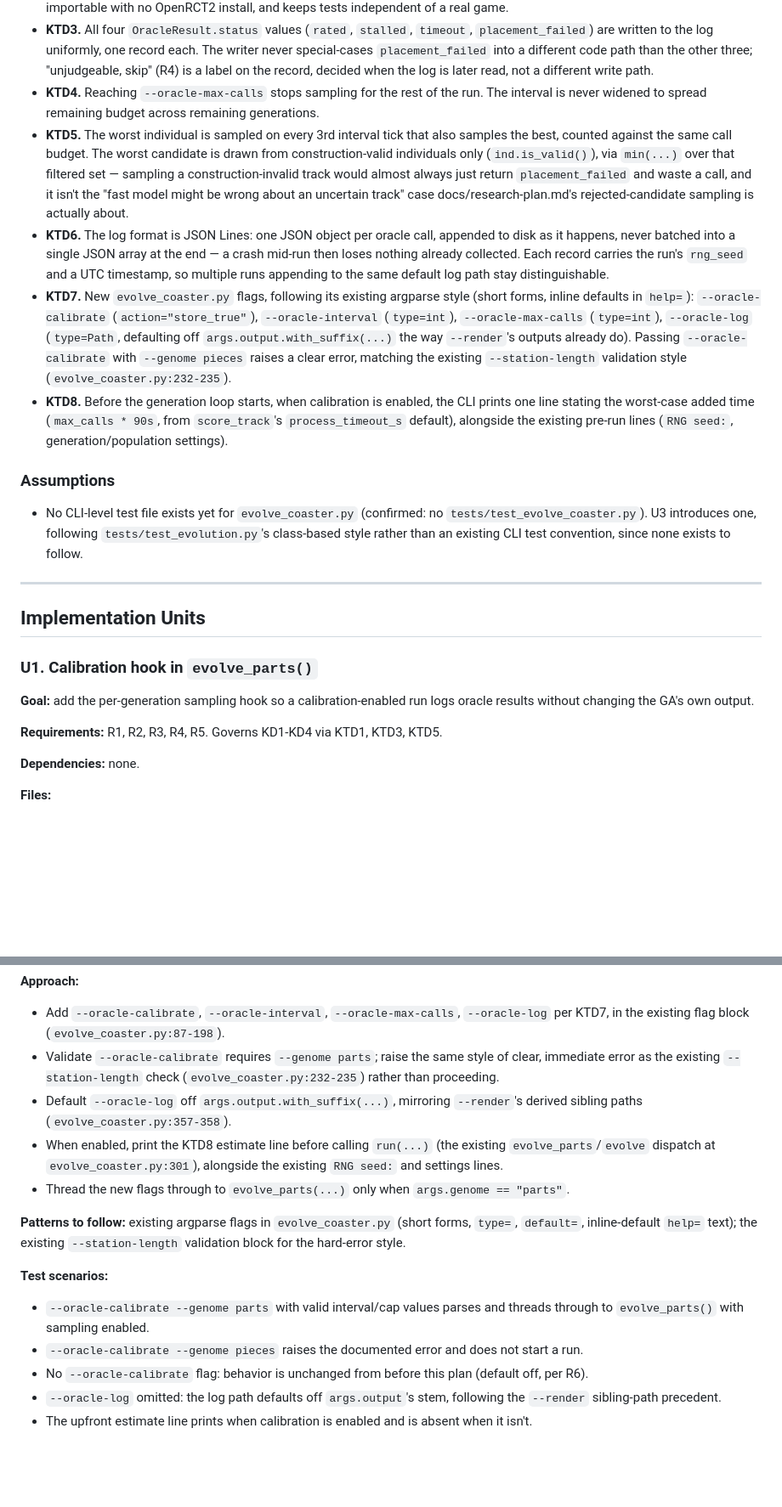
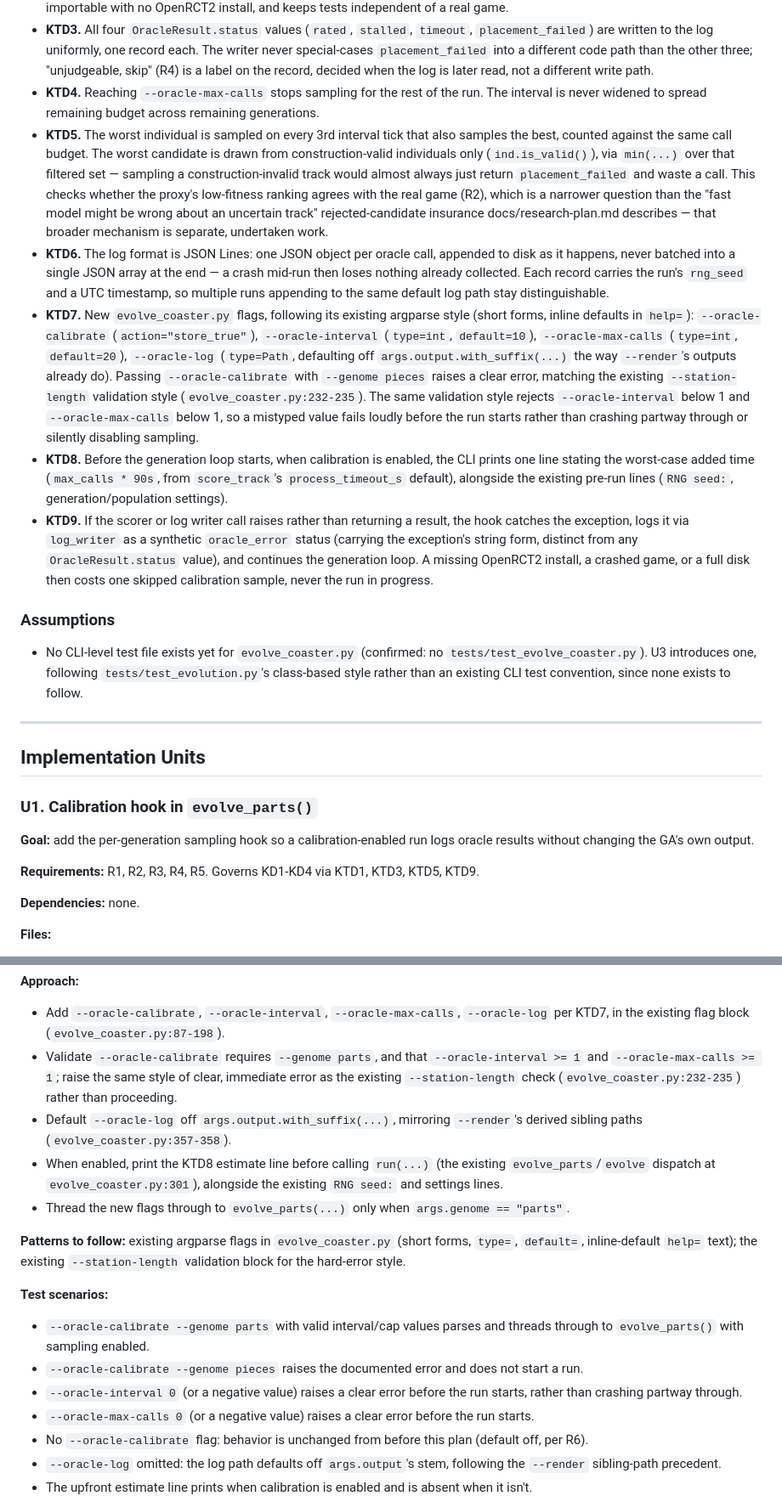
Before and after one commit to joshgarlitos/generide, a Markdown page: docs/plans/2026-09-07-1611-feat-oracle-calibration-sampling-plan.md, 2 parts joined by grey strips. Shown at 85% size. Rendered like a GitHub page; blank space fills up the shorter version.

```diff
--- a/docs/plans/2026-09-07-1611-feat-oracle-calibration-sampling-plan.md
+++ b/docs/plans/2026-09-07-1611-feat-oracle-calibration-sampling-plan.md
@@ -77,10 +77,11 @@ A same-session `ce-debug` investigation confirmed the one known blocker — the
 - **KTD2.** `rct2.oracle` is imported lazily inside the hook function, and the hook accepts an injectable scorer callable (default `oracle.score_track`), mirroring `rct2/benchmark.py`'s `_oracle_scorer` pattern. This keeps `rct2/evolution.py` importable with no OpenRCT2 install, and keeps tests independent of a real game.
 - **KTD3.** All four `OracleResult.status` values (`rated`, `stalled`, `timeout`, `placement_failed`) are written to the log uniformly, one record each. The writer never special-cases `placement_failed` into a different code path than the other three; "unjudgeable, skip" (R4) is a label on the record, decided when the log is later read, not a different write path.
 - **KTD4.** Reaching `--oracle-max-calls` stops sampling for the rest of the run. The interval is never widened to spread remaining budget across remaining generations.
-- **KTD5.** The worst individual is sampled on every 3rd interval tick that also samples the best, counted against the same call budget. The worst candidate is drawn from construction-valid individuals only (`ind.is_valid()`), via `min(...)` over that filtered set — sampling a construction-invalid track would almost always just return `placement_failed` and waste a call, and it isn't the "fast model might be wrong about an uncertain track" case docs/research-plan.md's rejected-candidate sampling is actually about.
+- **KTD5.** The worst individual is sampled on every 3rd interval tick that also samples the best, counted against the same call budget. The worst candidate is drawn from construction-valid individuals only (`ind.is_valid()`), via `min(...)` over that filtered set — sampling a construction-invalid track would almost always just return `placement_failed` and waste a call. This checks whether the proxy's low-fitness ranking agrees with the real game (R2), which is a narrower question than the "fast model might be wrong about an uncertain track" rejected-candidate insurance docs/research-plan.md describes — that broader mechanism is separate, undertaken work.
 - **KTD6.** The log format is JSON Lines: one JSON object per oracle call, appended to disk as it happens, never batched into a single JSON array at the end — a crash mid-run then loses nothing already collected. Each record carries the run's `rng_seed` and a UTC timestamp, so multiple runs appending to the same default log path stay distinguishable.
-- **KTD7.** New `evolve_coaster.py` flags, following its existing argparse style (short forms, inline defaults in `help=`): `--oracle-calibrate` (`action="store_true"`), `--oracle-interval` (`type=int`), `--oracle-max-calls` (`type=int`), `--oracle-log` (`type=Path`, defaulting off `args.output.with_suffix(...)` the way `--render`'s outputs already do). Passing `--oracle-calibrate` with `--genome pieces` raises a clear error, matching the existing `--station-length` validation style (`evolve_coaster.py:232-235`).
+- **KTD7.** New `evolve_coaster.py` flags, following its existing argparse style (short forms, inline defaults in `help=`): `--oracle-calibrate` (`action="store_true"`), `--oracle-interval` (`type=int`, `default=10`), `--oracle-max-calls` (`type=int`, `default=20`), `--oracle-log` (`type=Path`, defaulting off `args.output.with_suffix(...)` the way `--render`'s outputs already do). Passing `--oracle-calibrate` with `--genome pieces` raises a clear error, matching the existing `--station-length` validation style (`evolve_coaster.py:232-235`). The same validation style rejects `--oracle-interval` below 1 and `--oracle-max-calls` below 1, so a mistyped value fails loudly before the run starts rather than crashing partway through or silently disabling sampling.
 - **KTD8.** Before the generation loop starts, when calibration is enabled, the CLI prints one line stating the worst-case added time (`max_calls * 90s`, from `score_track`'s `process_timeout_s` default), alongside the existing pre-run lines (`RNG seed:`, generation/population settings).
+- **KTD9.** If the scorer or log writer call raises rather than returning a result, the hook catches the exception, logs it via `log_writer` as a synthetic `oracle_error` status (carrying the exception's string form, distinct from any `OracleResult.status` value), and continues the generation loop. A missing OpenRCT2 install, a crashed game, or a full disk then costs one skipped calibration sample, never the run in progress.
 
 ### Assumptions
 
@@ -94,7 +95,7 @@ A same-session `ce-debug` investigation confirmed the one known blocker — the
 
 **Goal:** add the per-generation sampling hook so a calibration-enabled run logs oracle results without changing the GA's own output.
 
-**Requirements:** R1, R2, R3, R4, R5. Governs KD1-KD4 via KTD1, KTD3, KTD5.
+**Requirements:** R1, R2, R3, R4, R5. Governs KD1-KD4 via KTD1, KTD3, KTD5, KTD9.
 
 **Dependencies:** none.
 
@@ -170,7 +174,7 @@ A same-session `ce-debug` investigation confirmed the one known blocker — the
 
 **Approach:**
 - Add `--oracle-calibrate`, `--oracle-interval`, `--oracle-max-calls`, `--oracle-log` per KTD7, in the existing flag block (`evolve_coaster.py:87-198`).
-- Validate `--oracle-calibrate` requires `--genome parts`; raise the same style of clear, immediate error as the existing `--station-length` check (`evolve_coaster.py:232-235`) rather than proceeding.
+- Validate `--oracle-calibrate` requires `--genome parts`, and that `--oracle-interval >= 1` and `--oracle-max-calls >= 1`; raise the same style of clear, immediate error as the existing `--station-length` check (`evolve_coaster.py:232-235`) rather than proceeding.
 - Default `--oracle-log` off `args.output.with_suffix(...)`, mirroring `--render`'s derived sibling paths (`evolve_coaster.py:357-358`).
 - When enabled, print the KTD8 estimate line before calling `run(...)` (the existing `evolve_parts`/`evolve` dispatch at `evolve_coaster.py:301`), alongside the existing `RNG seed:` and settings lines.
 - Thread the new flags through to `evolve_parts(...)` only when `args.genome == "parts"`.
@@ -180,6 +184,8 @@ A same-session `ce-debug` investigation confirmed the one known blocker — the
 **Test scenarios:**
 - `--oracle-calibrate --genome parts` with valid interval/cap values parses and threads through to `evolve_parts()` with sampling enabled.
 - `--oracle-calibrate --genome pieces` raises the documented error and does not start a run.
+- `--oracle-interval 0` (or a negative value) raises a clear error before the run starts, rather than crashing partway through.
+- `--oracle-max-calls 0` (or a negative value) raises a clear error before the run starts.
 - No `--oracle-calibrate` flag: behavior is unchanged from before this plan (default off, per R6).
 - `--oracle-log` omitted: the log path defaults off `args.output`'s stem, following the `--render` sibling-path precedent.
 - The upfront estimate line prints when calibration is enabled and is absent when it isn't.
```
Also changed, not shown: other parts of docs/plans/2026-09-07-1611-feat-oracle-calibration-sampling-plan.md (+8 -5 lines).
